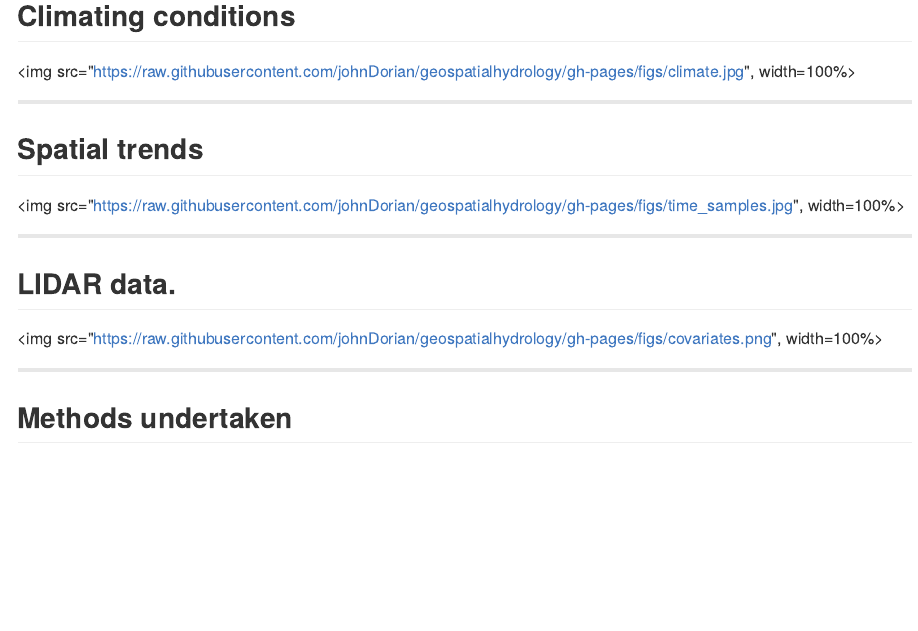
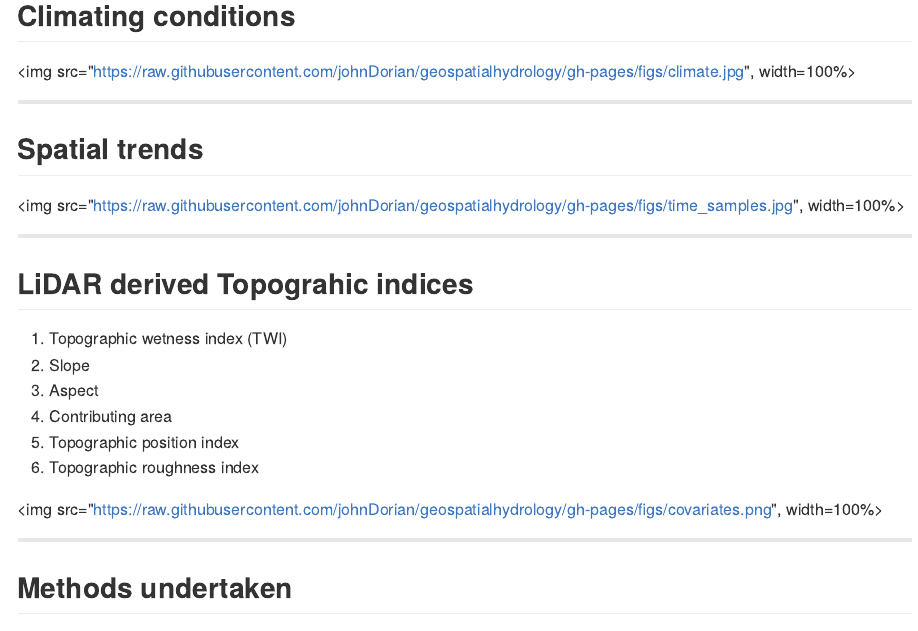
Before and after one commit to johnDorian/geospatialhydrology, an R Markdown document (index.Rmd): the page in a window 1100 px wide, from 630 px down. The pictures show the output file index.md that the author committed with the source, drawn offline in the style of GitHub.

Commit message:
publishing deck

```diff
--- a/index.Rmd
+++ b/index.Rmd
@@ -79,7 +79,15 @@ $(function() {
 
 ---
 
-## LIDAR data.
+## LiDAR derived Topograhic indices
+
+1. Topographic wetness index (TWI)
+2. Slope
+3. Aspect
+4. Contributing area
+5. Topographic position index
+6. Topographic roughness index
+
 
 <img src="https://raw.githubusercontent.com/johnDorian/geospatialhydrology/gh-pages/figs/covariates.png", width=100%>
 
```
Also changed, not shown: index.html, index.md.
